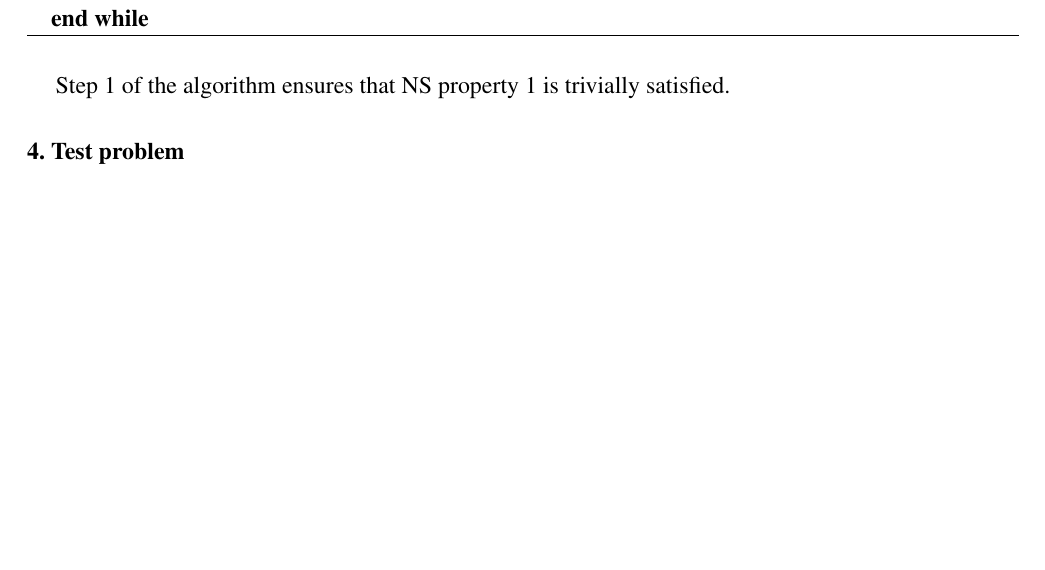
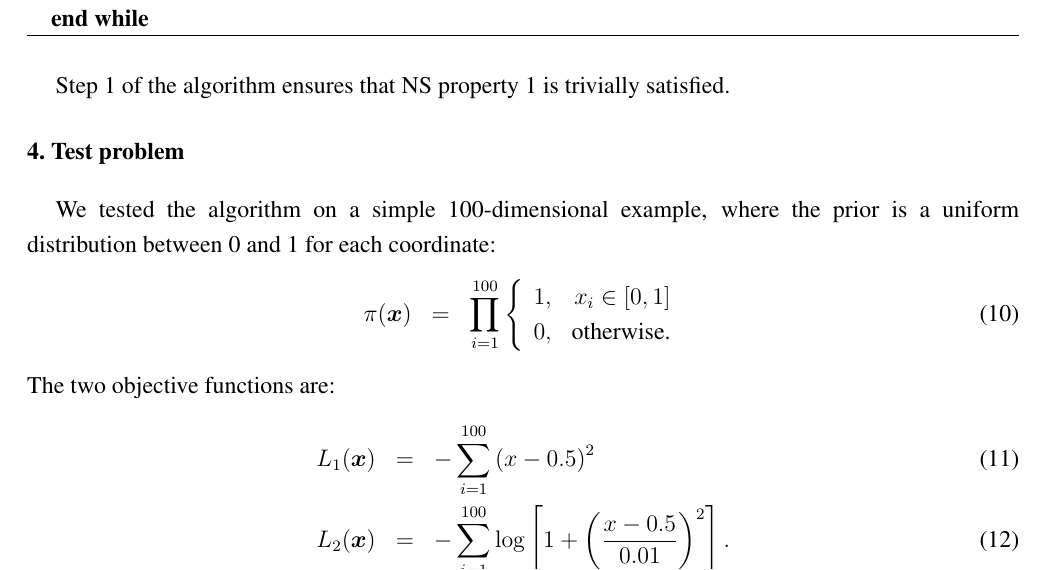
Before and after one commit to eggplantbren/TwinPeaks3, a LaTeX paper (Paper/ms.tex): part of page 4 of 6, cut so that both start at the same text, the shorter picture padded with empty space. Compiled offline with pdfLaTeX.

Commit message:
Specify the test problem

```diff
--- a/Paper/ms.tex
+++ b/Paper/ms.tex
@@ -341,6 +341,26 @@ Step 1 of the algorithm ensures that NS property 1 is trivially satisfied.
 
 \section{Test problem}
 
+We tested the algorithm on a simple 100-dimensional example, where the
+prior is a uniform distribution between 0 and 1 for each coordinate:
+\begin{eqnarray}
+\pi(\xx) &=& \prod_{i=1}^{100}
+\left\{
+\begin{array}{lr}
+1, & x_i \in [0, 1]\\
+0, & \textnormal{otherwise.}
+\end{array}
+\right.
+\end{eqnarray}
+The two objective functions are:
+\begin{eqnarray}
+L_1(\xx) &=& -\sum_{i=1}^{100} \left(x - 0.5\right)^2\\
+L_2(\xx) &=& -\sum_{i=1}^{100} \log\left[1 +
+\left(\frac{x - 0.5}{0.01}\right)^2
+\right].
+\end{eqnarray}
+
+
 \begin{figure}
 \centering
 \includegraphics[scale=0.75]{figures/truth.pdf}
```
